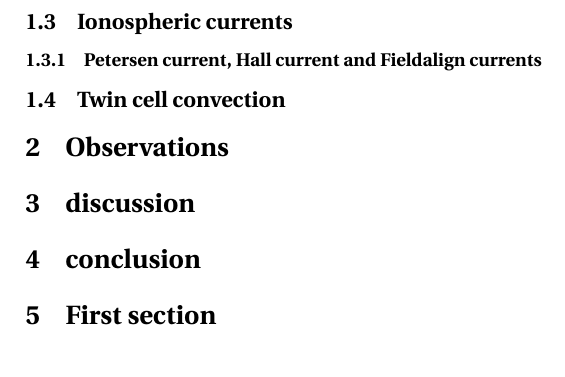
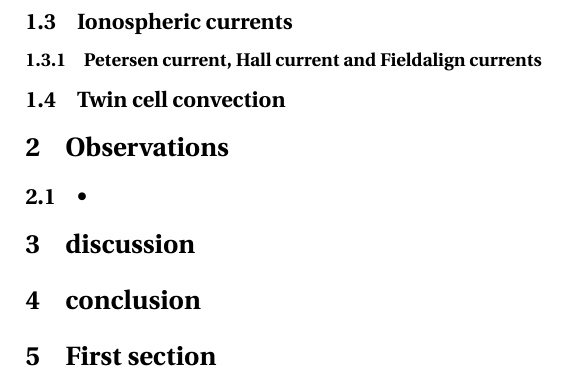
Before and after one commit to LukasPowalla/Space_Physics_Project_Sigve_Lukas, a LaTeX document (lukas/latex/SpacePhysics_lukas.tex): part of page 5 of 5, cut so that both start at the same text. Compiled offline with pdfLaTeX.

Commit message:
hello Sigve 1

```diff
--- a/lukas/latex/SpacePhysics_lukas.tex
+++ b/lukas/latex/SpacePhysics_lukas.tex
@@ -71,6 +71,8 @@ The night side reconnection continues at smaller rates and the auroral display q
 
 \section{Observations}
 
+\subsection{•}
+
 \section{discussion}
 
 \section{conclusion}
```
Also changed, not shown: lukas/latex/SpacePhysics_lukas.pdf, 2 other files.
